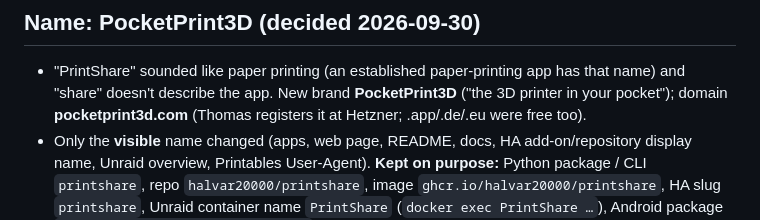
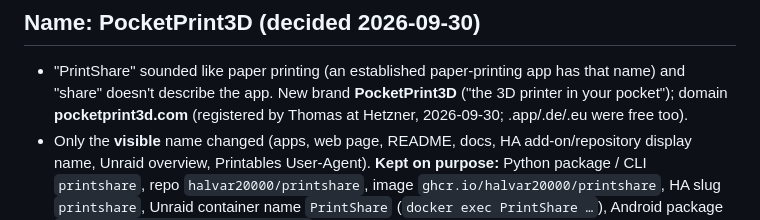
Before and after one commit to halvar20000/printshare, a Markdown page: CLAUDE.md, the part around the change. Drawn GitHub-style.

Commit message:
CLAUDE.md: pocketprint3d.com is registered
Co-Authored-By: Claude Opus 5.5 (1M context) <noreply@anthropic.com>

```diff
--- a/CLAUDE.md
+++ b/CLAUDE.md
@@ -415,7 +415,7 @@ in 0.5.0; 3D + live layer open) · #5 printer control (temps, graphs, fans, LED)
 ## Name: PocketPrint3D (decided 2026-09-30)
 - "PrintShare" sounded like paper printing (an established paper-printing app has that name) and "share" doesn't
   describe the app. New brand **PocketPrint3D** ("the 3D printer in your pocket"); domain **pocketprint3d.com**
-  (Thomas registers it at Hetzner; .app/.de/.eu were free too).
+  (registered by Thomas at Hetzner, 2026-09-30; .app/.de/.eu were free too).
 - Only the **visible** name changed (apps, web page, README, docs, HA add-on/repository display name, Unraid overview,
   Printables User-Agent). **Kept on purpose:** Python package / CLI `printshare`, repo `halvar20000/printshare`,
   image `ghcr.io/halvar20000/printshare`, HA slug `printshare`, Unraid container name `PrintShare`
```
